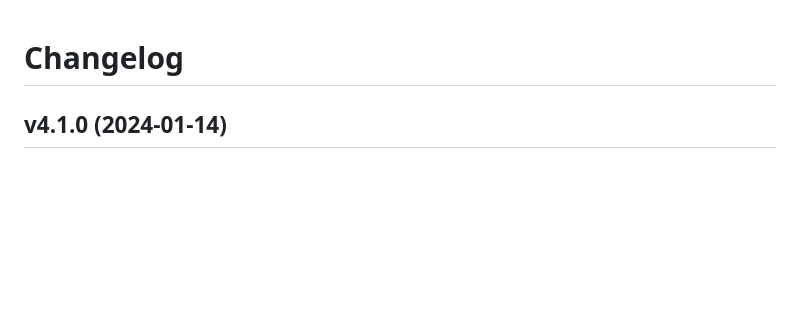
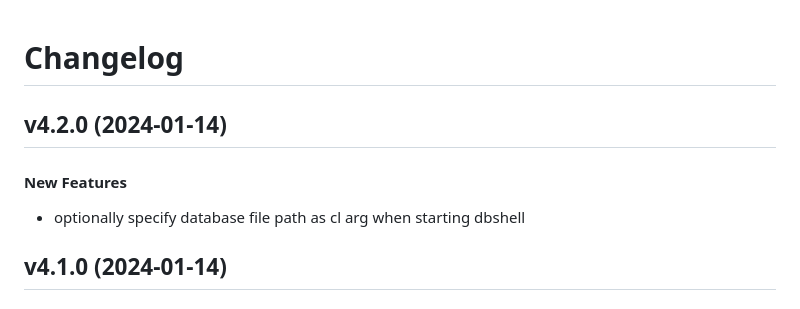
Before and after one commit to matt-manes/databased, a Markdown page: CHANGELOG.md, the part around the change. GitHub-like rendering; blank space fills up the shorter version.

Commit message:
chore: update changelog

```diff
--- a/CHANGELOG.md
+++ b/CHANGELOG.md
@@ -1,4 +1,11 @@
 # Changelog
+
+## v4.2.0 (2024-01-14)
+
+#### New Features
+
+* optionally specify database file path as cl arg when starting dbshell
+
 
 ## v4.1.0 (2024-01-14)
 
```
